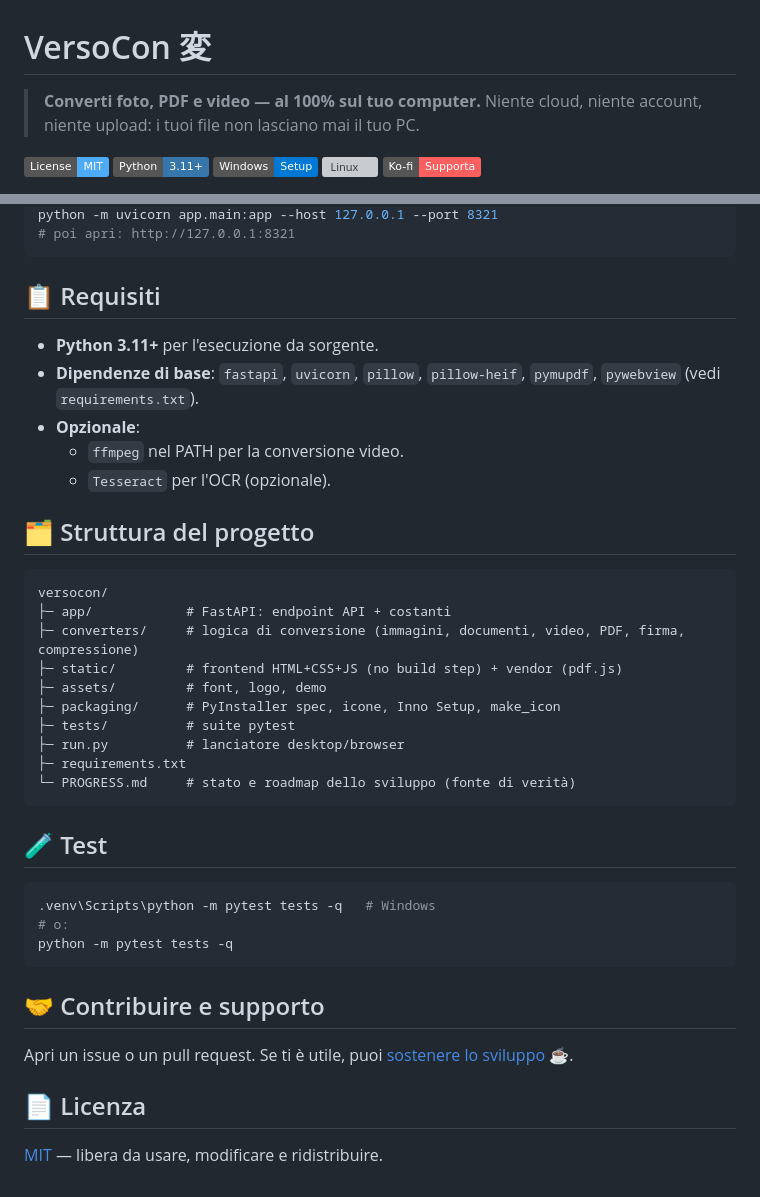
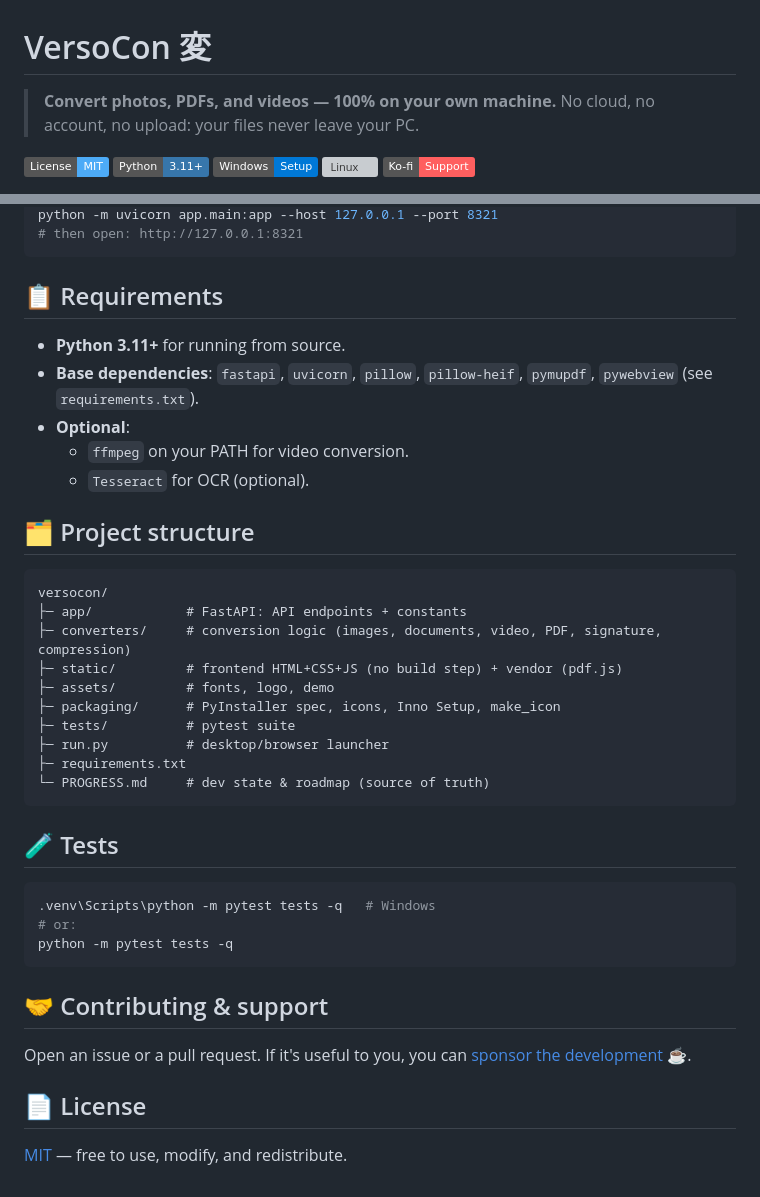
Before and after one commit to hikarihasegawa/versocon, a Markdown page: README.md, 2 parts joined by grey strips. Rendered like a GitHub page; badges without logos; grey boxes are pictures that could not be loaded.

````diff
--- a/README.md
+++ b/README.md
@@ -1,11 +1,11 @@
 # VersoCon 変
 
-> **Converti foto, PDF e video — al 100% sul tuo computer.** Niente cloud, niente account, niente upload: i tuoi file non lasciano mai il tuo PC.
+> **Convert photos, PDFs, and videos — 100% on your own machine.** No cloud, no account, no upload: your files never leave your PC.
 
 [![License: MIT](https://img.shields.io/badge/License-MIT-4dabf7?logo=mit&logoColor=white)](LICENSE.md)
 [![Python](https://img.shields.io/badge/Python-3.11+-3776ab?logo=python&logoColor=white)](requirements.txt)
 [![Windows](https://img.shields.io/badge/Windows-Setup-0078d6?logo=windows&logoColor=white)](#)
 [![Linux](https://img.shields.io/badge/Linux-Deb-__AppImage-2b8a3e?logo=linux&logoColor=white)](#)
-[![Supporta il progetto](https://img.shields.io/badge/Ko--fi-Supporta-ff5f5f?logo=ko-fi&logoColor=white)](https://ko-fi.com/hikari22)
+[![Support the project](https://img.shields.io/badge/Ko--fi-Support-ff5f5f?logo=ko-fi&logoColor=white)](https://ko-fi.com/hikari22)
 
 <p align="center">
@@ -82,43 +95,43 @@ python run.py --browser    # forza il browser di default
 python -m uvicorn app.main:app --host 127.0.0.1 --port 8321
-# poi apri: http://127.0.0.1:8321
+# then open: http://127.0.0.1:8321
 ```
 
-## 📋 Requisiti
+## 📋 Requirements
 
-- **Python 3.11+** per l'esecuzione da sorgente.
-- **Dipendenze di base**: `fastapi`, `uvicorn`, `pillow`, `pillow-heif`, `pymupdf`, `pywebview` (vedi `requirements.txt`).
-- **Opzionale**:
-  - `ffmpeg` nel PATH per la conversione video.
-  - `Tesseract` per l'OCR (opzionale).
+- **Python 3.11+** for running from source.
+- **Base dependencies**: `fastapi`, `uvicorn`, `pillow`, `pillow-heif`, `pymupdf`, `pywebview` (see `requirements.txt`).
+- **Optional**:
+  - `ffmpeg` on your PATH for video conversion.
+  - `Tesseract` for OCR (optional).
 
-## 🗂️ Struttura del progetto
+## 🗂️ Project structure
 
 ```
 versocon/
-├─ app/            # FastAPI: endpoint API + costanti
-├─ converters/     # logica di conversione (immagini, documenti, video, PDF, firma, compressione)
+├─ app/            # FastAPI: API endpoints + constants
+├─ converters/     # conversion logic (images, documents, video, PDF, signature, compression)
 ├─ static/         # frontend HTML+CSS+JS (no build step) + vendor (pdf.js)
-├─ assets/         # font, logo, demo
-├─ packaging/      # PyInstaller spec, icone, Inno Setup, make_icon
-├─ tests/          # suite pytest
-├─ run.py          # lanciatore desktop/browser
+├─ assets/         # fonts, logo, demo
+├─ packaging/      # PyInstaller spec, icons, Inno Setup, make_icon
+├─ tests/          # pytest suite
+├─ run.py          # desktop/browser launcher
 ├─ requirements.txt
-└─ PROGRESS.md     # stato e roadmap dello sviluppo (fonte di verità)
+└─ PROGRESS.md     # dev state & roadmap (source of truth)
 ```
 
-## 🧪 Test
+## 🧪 Tests
 
 ```bash
 .venv\Scripts\python -m pytest tests -q   # Windows
-# o:
+# or:
 python -m pytest tests -q
 ```
 
-## 🤝 Contribuire e supporto
+## 🤝 Contributing & support
 
-Apri un issue o un pull request. Se ti è utile, puoi
-[sostenere lo sviluppo ☕](https://ko-fi.com/hikari22).
+Open an issue or a pull request. If it's useful to you, you can
+[sponsor the development ☕](https://ko-fi.com/hikari22).
 
-## 📄 Licenza
+## 📄 License
 
-[MIT](LICENSE.md) — libera da usare, modificare e ridistribuire.
+[MIT](LICENSE.md) — free to use, modify, and redistribute.
````
Also changed, not shown: other parts of README.md (+44 -31 lines).
